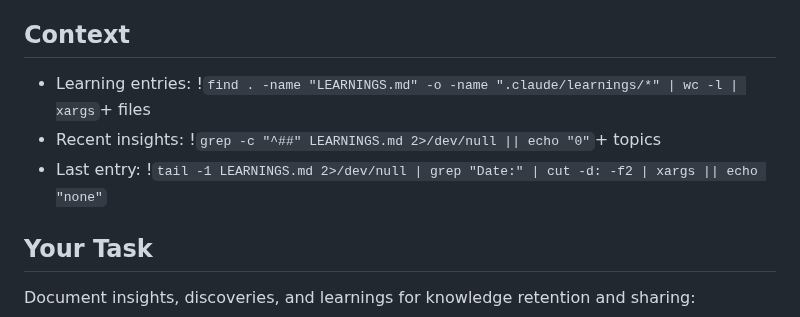
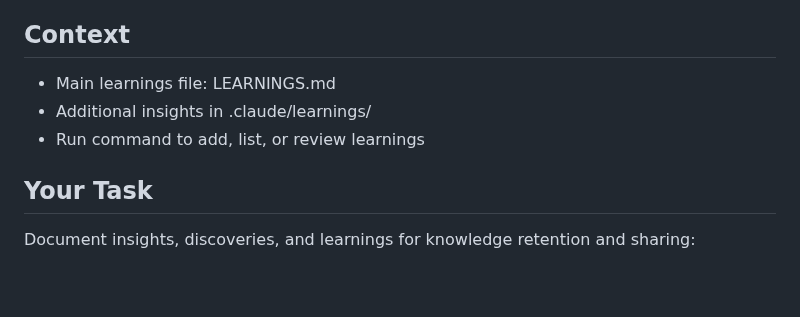
Before and after one commit to jflournoy/phd-unemployment-model, a Markdown page: .claude/commands/learn.md, the part around the change. Rendered like a GitHub page; blank space fills up the shorter version.

Commit message:
fix: simplify learn command context to avoid permission errors
- Remove complex piped bash commands from context
- Replace with simple static descriptions
- Fixes permission check failures with 'wc -l | xargs'
- Command now works without approval prompts

```diff
--- a/.claude/commands/learn.md
+++ b/.claude/commands/learn.md
@@ -8,9 +8,9 @@ description: Capture insights and learnings from development work
 Capture and organize insights, learnings, and knowledge gained during development work for future reference and team sharing.
 
 ## Context
-- Learning entries: !`find . -name "LEARNINGS.md" -o -name ".claude/learnings/*" | wc -l | xargs`+ files
-- Recent insights: !`grep -c "^##" LEARNINGS.md 2>/dev/null || echo "0"`+ topics
-- Last entry: !`tail -1 LEARNINGS.md 2>/dev/null | grep "Date:" | cut -d: -f2 | xargs || echo "none"`
+- Main learnings file: LEARNINGS.md
+- Additional insights in .claude/learnings/
+- Run command to add, list, or review learnings
 
 ## Your Task
 Document insights, discoveries, and learnings for knowledge retention and sharing:
```
